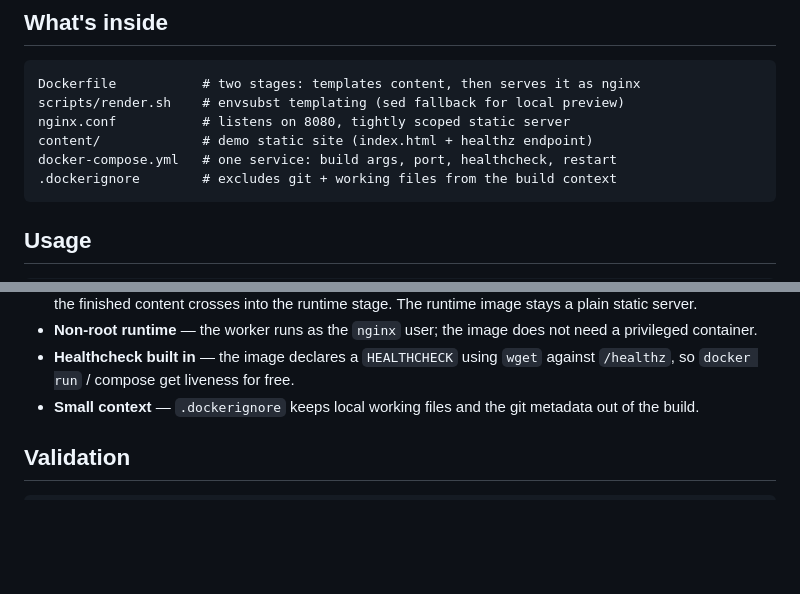
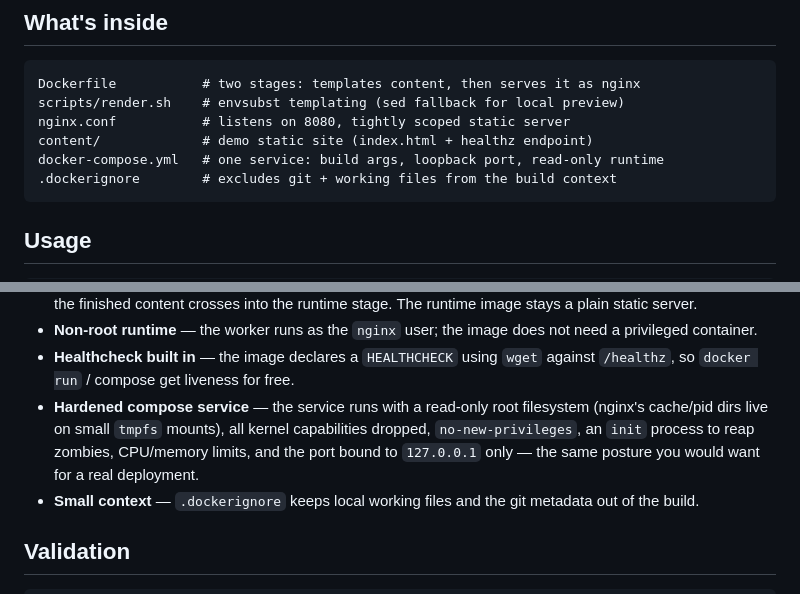
Before and after one commit to matthews-wong/devops-docker-tooling, a Markdown page: README.md, 2 parts joined by grey strips. Drawn GitHub-style; blank space fills up the shorter version.

Commit message:
docs(readme): document compose hardening posture

````diff
--- a/README.md
+++ b/README.md
@@ -14,7 +14,7 @@ Dockerfile           # two stages: templates content, then serves it as nginx
 scripts/render.sh    # envsubst templating (sed fallback for local preview)
 nginx.conf           # listens on 8080, tightly scoped static server
 content/             # demo static site (index.html + healthz endpoint)
-docker-compose.yml   # one service: build args, port, healthcheck, restart
+docker-compose.yml   # one service: build args, loopback port, read-only runtime
 .dockerignore        # excludes git + working files from the build context
 ```
 
@@ -60,6 +60,11 @@ BUILD_VERSION=v1.2.0 ./scripts/render.sh > /tmp/index.html
   does not need a privileged container.
 - **Healthcheck built in** — the image declares a `HEALTHCHECK` using
   `wget` against `/healthz`, so `docker run` / compose get liveness for free.
+- **Hardened compose service** — the service runs with a read-only root
+  filesystem (nginx's cache/pid dirs live on small `tmpfs` mounts), all
+  kernel capabilities dropped, `no-new-privileges`, an `init` process to
+  reap zombies, CPU/memory limits, and the port bound to `127.0.0.1` only —
+  the same posture you would want for a real deployment.
 - **Small context** — `.dockerignore` keeps local working files and the
   git metadata out of the build.
 
````
